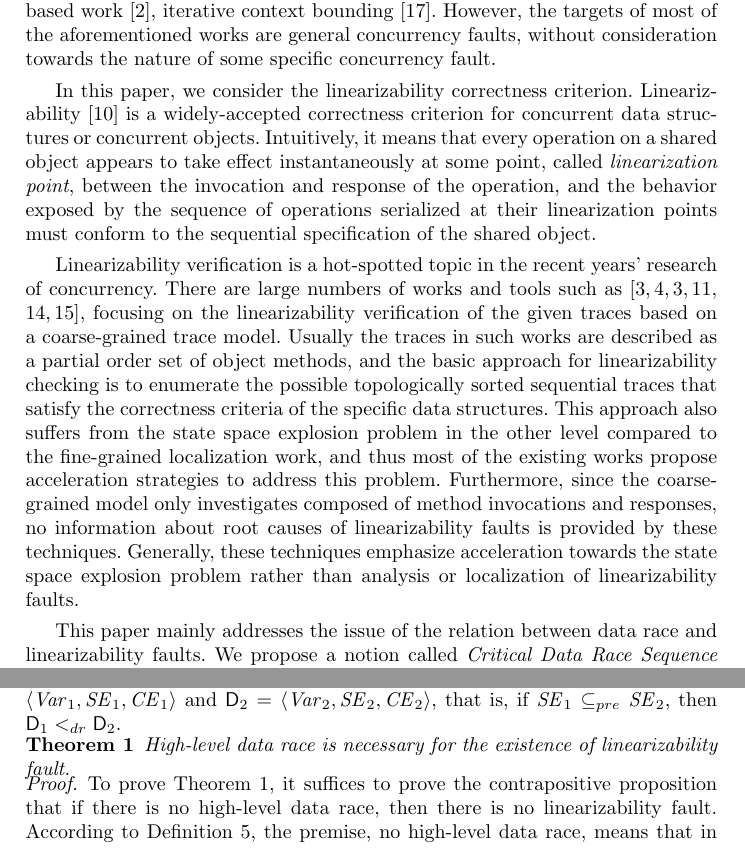
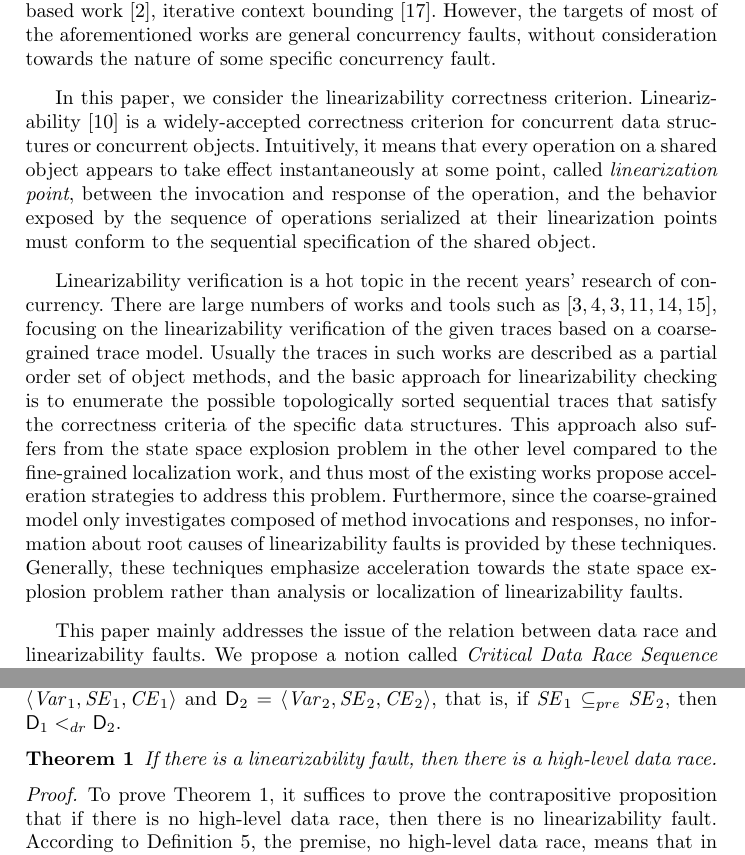
Before and after one commit to choshina/setta2018, a LaTeX paper (main.tex): two parts of pages 2 and 9 of 17, joined at a grey line, cut so that both start at the same text. The pictures show the PDF file main.pdf that the author committed with the source.

Commit message:
review 1

```diff
--- a/main.tex
+++ b/main.tex
@@ -117,7 +117,7 @@ Intuitively, it means that every operation on a shared object appears to take ef
 between the invocation and response of the operation, and the behavior exposed by the sequence of operations serialized at their linearization points must conform to the sequential specification of the shared object.
 
 
-Linearizability verification is a hot-spotted topic in the recent years' research of concurrency. There are large numbers of works and tools such as
+Linearizability verification is a hot topic in the recent years' research of concurrency. There are large numbers of works and tools such as
 \cite{DBLP:conf/popl/BouajjaniEEH15,DBLP:conf/pldi/BurckhardtDMT10,DBLP:conf/popl/BouajjaniEEH15,DBLP:conf/forte/HornK15a,DBLP:conf/sac/LongZ16,DBLP:journals/concurrency/Lowe17},
 focusing on the linearizability verification of the given traces based on a coarse-grained trace model.
 Usually the traces in such works are described as a partial order set of object methods, and the basic approach
@@ -180,7 +178,6 @@ existing tree search techniques such as partial-order reduction but we emphasize
 \section{Motivating Example}\label{sec:motivatingeg}
 \input{motiveg}
 
-\vspace{-0.5cm}
 
 \section{Preliminary}\label{sec:fgtracemodel}
 
@@ -211,7 +208,7 @@ $c_r$ and $r_r$ represent the invocation and response events of the $\mathtt{rea
 
 It is obvious that \begin{small}$\wri(0,2)\prec \wri(1,2)\prec \wri(1,1)\prec \wri(0,1)$\end{small},
 but there is no \hb
-relation between the $\rea$ operation and anyone of the $\wri$ operations.
+relation between the $\rea$ operation and any of the $\wri$ operations.
 
 \end{example}
 
@@ -222,24 +219,20 @@ A coarse-grained trace $S$ is \textit{sequential} if $\sqsubset_S$ is a total or
 We define that a \textit{specification} of an object is the set of all sequential traces that satisfy the correctness criteria of that object.
 Note that here correctness criterion is specified by concurrent data structures, such as \textit{first-in-first-out} for \textit{FIFO-Queue}, \textit{first-in-last-out} for \textit{Stack}.
 
-\vspace{-0.2cm}
 \begin{myDef}[Linearizability]\label{def:linearizability}
 A coarse-grained trace $S$ of an object is linearizable if there exists a sequential trace $S'$ in the specification of the object such that:
 \begin{enumerate}
-  \item $S$ and $S'$ are composed of the same operations;
-  \item $\sqsubset_S \subseteq \sqsubset_S'$, i.e., if $O_1\sqsubset_S O_2$, then $O_1\sqsubset_{S'} O_2$.
+  \item $S = S'$, i.e., operations in $S$ and $S'$ are the same;
+  \item $\sqsubset_S \subseteq \sqsubset_{S'}$, i.e., given two operations $O_1$, $O_2$ in $S$, $S'$, if $O_1\sqsubset_S O_2$, then $O_1\sqsubset_{S'} O_2$.
 \end{enumerate}
 \end{myDef}
-\vspace{-0.2cm}
 
 Note that this definition speaks only complete traces, neglecting the existence of pending operations, that is, the operations without response events. Since this paper focuses on analysis of linearizability faults rather than detection, we consider complete traces only.
 
-\vspace{-0.1cm}
 \begin{example}
 Fig.~\ref{fig:accounttwoseqtraces} shows five sequential traces that satisfy requirements 1) and 2) in Definition \ref{def:linearizability} with respect to the coarse-grained trace shown in Fig~\ref{fig:psscoarsetrace}. However, neither of them satisfies the correctness criteria of \textit{PairSnapShot}, which means that neither of them belongs to the specification set of \textit{PairSnapShot}, so we can say that the coarse-grained trace in Fig.~\ref{fig:psscoarsetrace} is non-linearizable.
 
 \end{example}
-\vspace{-0.7cm}
 
 \begin{figure}
 \centering
@@ -338,11 +329,11 @@ Each fine-grained trace $\ft \in \p$ can be mapped to a coarse-grained trace $S'
 
 %\noindent \textbf{Example}
 %Fig.1(c) can be considered as a $\mathbb{P}$ derived from Fig.1(a), and all fine-grained traces $S_f$ such that $\mathtt{F}_c(S_f)$ results in sequential trace $O_1O_2$, $O_2O_1$ or concurrent trace in Fig.1(a) are maintained in this $\mathbb{P}$. It can also be considered as a program whose executions can result in those fine-grained traces.
-Intuitively, a $\mathbb{P}$ maintains all %possible
+Intuitively, a program $\mathbb{P}$ maintains all %possible
 fine-grained traces that preserve the \textit{happen-before} relation of $S_c$.
 %after an application of $\mathtt{F_c}$.
 If there is a \textit{happen-before} relation between each pair of operations in $S_c$, we say that the program $\p$ resulting in $S_c$ is a sequential program.
-And, if there exists a fine-grained trace that is not linearizable in a $\p$, we say that the program $\p$ is non-linearizable.
+And, if there exists a fine-grained trace that is not linearizable in a program $\p$, we say that the program $\p$ is non-linearizable.
 
 \begin{myDef}[Linearizability fault]
 Let $\p$ be a non-linearizable concurrent program. Each non-linearizable fine-grained trace $S_f$ in $\p$ defines a \textit{linearizability fault} $\mathcal{F}$.
@@ -386,12 +377,11 @@ Given a HLDR $\mathsf{D}  = \left\langle \mathit{Var}, \mathit{SE}, \mathit{CE}\
 
 
 
-\vspace{-0.3cm}
+
 \begin{myTheo}\label{theo:datarace}
-    \textit{High-level data race} is necessary for the existence of \textit{linearizability fault}.
+   If there is a linearizability fault, then there is a high-level data race.
 \end{myTheo}
-\vspace{-0.3cm}
-\vspace{-0.3cm}
+
 \begin{proof}
 To prove Theorem \ref{theo:datarace}, it suffices to prove the contrapositive proposition that if there is no high-level data race,
 then there is no linearizability fault. According to Definition \ref{def:datarace}, the premise, no high-level data race, means that in $\mathit{CE}$:
@@ -516,13 +503,11 @@ Based on the categories of subtrees, a node $N_d$ can be labeled as one of the f
 \noindent where \textit{W} represents \textit{white}, \textit{B} represents \textit{black} and \textit{G} represents \textit{grey} actually. Fig. \ref{fig:labellabelnodes} illustrates this labeling rule.
 \end{myDef}
 
-\vspace{-0.5cm}
 \begin{figure}[!ht]
 \centering
 \includegraphics[width = 4.5in]{label.pdf}
 \caption{Labels of nodes}\label{fig:labellabelnodes}
 \end{figure}
-\vspace{-0.5cm}
 
 The algorithm of labeling an interleaving tree is presented in Algorithm \ref{algo:labelinttree}. The function \textsc{LabelNode} recursively labels the nodes of a tree. Firstly, it checks whether the node being labeled has left or right child in line \{3,6,8,10\}, where $\mathtt{Left}(N_d)$ gets the left child of $N_d$, and $\mathtt{Right}(N_d)$ gets the right child. $!\mathtt{Left}(N_d)$ means that $N_d$ has no left child, and $!\mathtt{Right}(N_d)$ is in a similar way. So if both $!\mathtt{Left}(N_d)$ and $!\mathtt{Right}(N_d)$ are true, it means $N_d$ is a leaf and thus it is labeled depending on the linearizability of itself as line 3-5 shows. Otherwise, the node is labeled depending its left and right child as line 6-27 shows.
 
@@ -625,7 +609,7 @@ and $G$-node, which corresponds to the expression in the theorem.
 
 
 \begin{example}
-Take a loot at Fig.~\ref{fig:interleavingtreeofpairsnapshot}.  We label the tree according to Definition \ref{def:nodelabel}, resulting in a labeled tree presented in Fig. \ref{fig:labeledinterleavingtreepss}.  As we can see, the thickened path with a red leaf is non-linearizable, the nodes on which include a CDRS. The CDRS is shown by the sequence of yellow nodes, in the form of $\mathit{W_gW_gW_gW_gW_gG}$, which is accepted by the regular expression in Theorem \ref{theo:idenfycdrs}.
+Take a look at Fig.~\ref{fig:interleavingtreeofpairsnapshot}.  We label the tree according to Definition \ref{def:nodelabel}, resulting in a labeled tree presented in Fig. \ref{fig:labeledinterleavingtreepss}.  As we can see, the thickened path with a red leaf is non-linearizable, the nodes on which include a CDRS. The CDRS is shown by the sequence of yellow nodes, in the form of $\mathit{W_gW_gW_gW_gW_gG}$, which is accepted by the regular expression in Theorem \ref{theo:idenfycdrs}.
 
 \end{example}
 
```
Also changed, not shown: README.md, SETTA_2018_paper_29.pdf (added), main.pdf, main.tex (21 more changed lines), 3 other files.
